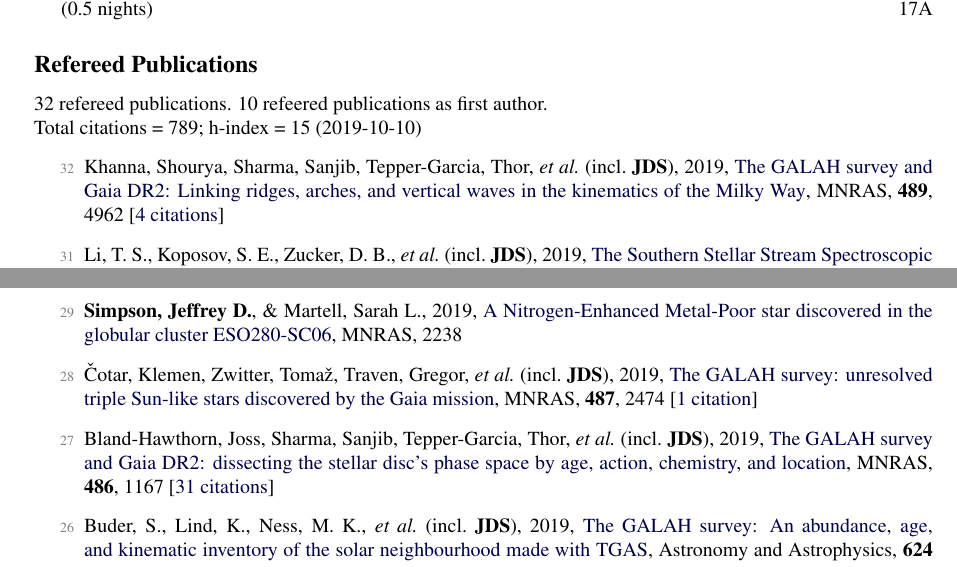
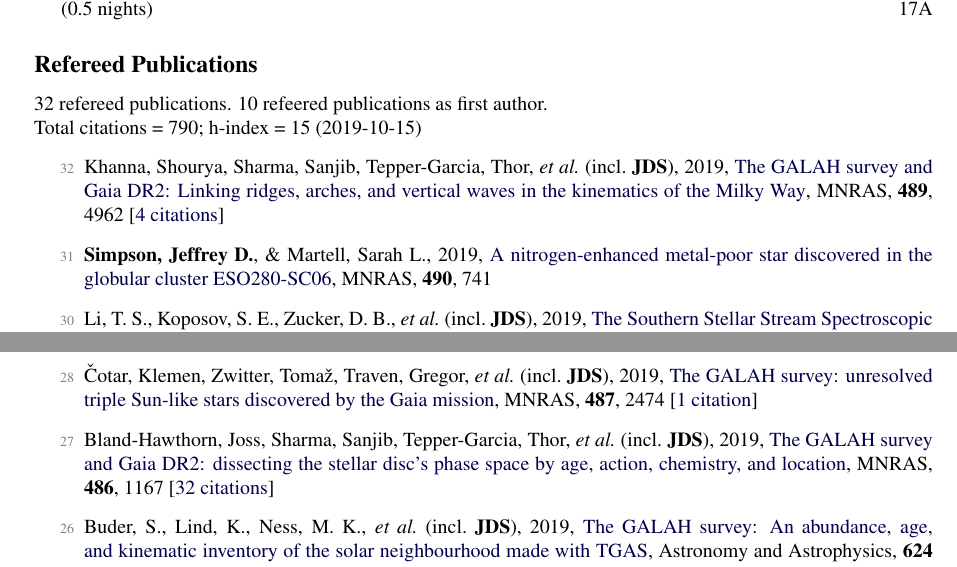
Before and after one commit to jeffreysimpson/new-cv, a LaTeX CV (short_cv.tex, which reads pubs_ref.tex, pubs_summary.tex): two parts of pages 1 and 2 of 3, joined at a grey line, cut so that both start at the same text. Compiled offline with pdfLaTeX.

Commit message:
paper update

```diff
--- a/pubs_ref.tex
+++ b/pubs_ref.tex
@@ -1,14 +1,14 @@
 \item[{\color{numcolor}\scriptsize32}] Khanna, Shourya, Sharma, Sanjib, Tepper-Garcia, Thor, \etal\ (incl.\ \textbf{JDS}), 2019, \doi{10.1093/mnras/stz2462}{The GALAH survey and Gaia DR2: Linking ridges, arches, and vertical waves in the kinematics of the Milky Way}, \mnras, \textbf{489}, 4962 [\href{https://ui.adsabs.harvard.edu/#abs/2019MNRAS.489.4962K}{4~citations}]
 
-\item[{\color{numcolor}\scriptsize31}] Li, T. S., Koposov, S. E., Zucker, D. B., \etal\ (incl.\ \textbf{JDS}), 2019, \doi{10.1093/mnras/stz2731}{The Southern Stellar Stream Spectroscopic Survey (S<SUP>5</SUP>): Overview, Target Selection, Data Reduction, Validation, and Early Science}, \mnras, 2344 [\href{https://ui.adsabs.harvard.edu/#abs/2019MNRAS.tmp.2344L}{2~citations}]
+\item[{\color{numcolor}\scriptsize31}] \textbf{Simpson, Jeffrey D.}, \& Martell, Sarah L., 2019, \doi{10.1093/mnras/stz2611}{A nitrogen-enhanced metal-poor star discovered in the globular cluster ESO280-SC06}, \mnras, \textbf{490}, 741
 
-\item[{\color{numcolor}\scriptsize30}] \textbf{Simpson, Jeffrey D.}, 2019, \doi{10.1093/mnras/stz1699}{The retrograde orbit of the globular cluster FSR1758 revealed with Gaia DR2}, \mnras, \textbf{488}, 253 [\href{https://ui.adsabs.harvard.edu/#abs/2019MNRAS.488..253S}{4~citations}]
+\item[{\color{numcolor}\scriptsize30}] Li, T. S., Koposov, S. E., Zucker, D. B., \etal\ (incl.\ \textbf{JDS}), 2019, \doi{10.1093/mnras/stz2731}{The Southern Stellar Stream Spectroscopic Survey (S<SUP>5</SUP>): Overview, Target Selection, Data Reduction, Validation, and Early Science}, \mnras, 2344 [\href{https://ui.adsabs.harvard.edu/#abs/2019MNRAS.tmp.2344L}{2~citations}]
 
-\item[{\color{numcolor}\scriptsize29}] \textbf{Simpson, Jeffrey D.}, \& Martell, Sarah L., 2019, \doi{10.1093/mnras/stz2611}{A Nitrogen-Enhanced Metal-Poor star discovered in the globular cluster ESO280-SC06}, \mnras, 2238
+\item[{\color{numcolor}\scriptsize29}] \textbf{Simpson, Jeffrey D.}, 2019, \doi{10.1093/mnras/stz1699}{The retrograde orbit of the globular cluster FSR1758 revealed with Gaia DR2}, \mnras, \textbf{488}, 253 [\href{https://ui.adsabs.harvard.edu/#abs/2019MNRAS.488..253S}{4~citations}]
 
 \item[{\color{numcolor}\scriptsize28}] {\v{C}}otar, Klemen, Zwitter, Toma{\v{z}}, Traven, Gregor, \etal\ (incl.\ \textbf{JDS}), 2019, \doi{10.1093/mnras/stz1397}{The GALAH survey: unresolved triple Sun-like stars discovered by the Gaia mission}, \mnras, \textbf{487}, 2474 [\href{https://ui.adsabs.harvard.edu/#abs/2019MNRAS.487.2474C}{1~citation}]
 
-\item[{\color{numcolor}\scriptsize27}] Bland-Hawthorn, Joss, Sharma, Sanjib, Tepper-Garcia, Thor, \etal\ (incl.\ \textbf{JDS}), 2019, \doi{10.1093/mnras/stz217}{The GALAH survey and Gaia DR2: dissecting the stellar disc's phase space by age, action, chemistry, and location}, \mnras, \textbf{486}, 1167 [\href{https://ui.adsabs.harvard.edu/#abs/2019MNRAS.486.1167B}{31~citations}]
+\item[{\color{numcolor}\scriptsize27}] Bland-Hawthorn, Joss, Sharma, Sanjib, Tepper-Garcia, Thor, \etal\ (incl.\ \textbf{JDS}), 2019, \doi{10.1093/mnras/stz217}{The GALAH survey and Gaia DR2: dissecting the stellar disc's phase space by age, action, chemistry, and location}, \mnras, \textbf{486}, 1167 [\href{https://ui.adsabs.harvard.edu/#abs/2019MNRAS.486.1167B}{32~citations}]
 
 \item[{\color{numcolor}\scriptsize26}] Buder, S., Lind, K., Ness, M. K., \etal\ (incl.\ \textbf{JDS}), 2019, \doi{10.1051/0004-6361/201833218}{The GALAH survey: An abundance, age, and kinematic inventory of the solar neighbourhood made with TGAS}, Astronomy and Astrophysics, \textbf{624} [\href{https://ui.adsabs.harvard.edu/#abs/2019A&A...624A..19B}{17~citations}]
 
--- a/pubs_summary.tex
+++ b/pubs_summary.tex
@@ -1,3 +1,3 @@
 32 refereed publications. 10 refeered publications as first author.
 
-Total citations~=~789; h-index~=~15 (2019-10-10)
+Total citations~=~790; h-index~=~15 (2019-10-15)
```
Also changed, not shown: 1 other file.
